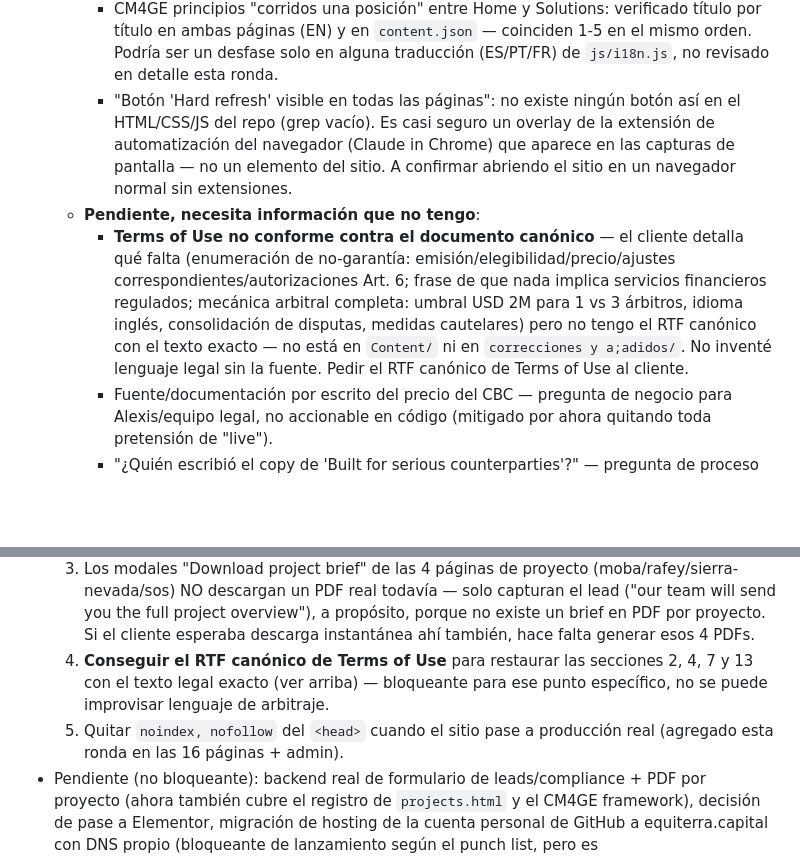
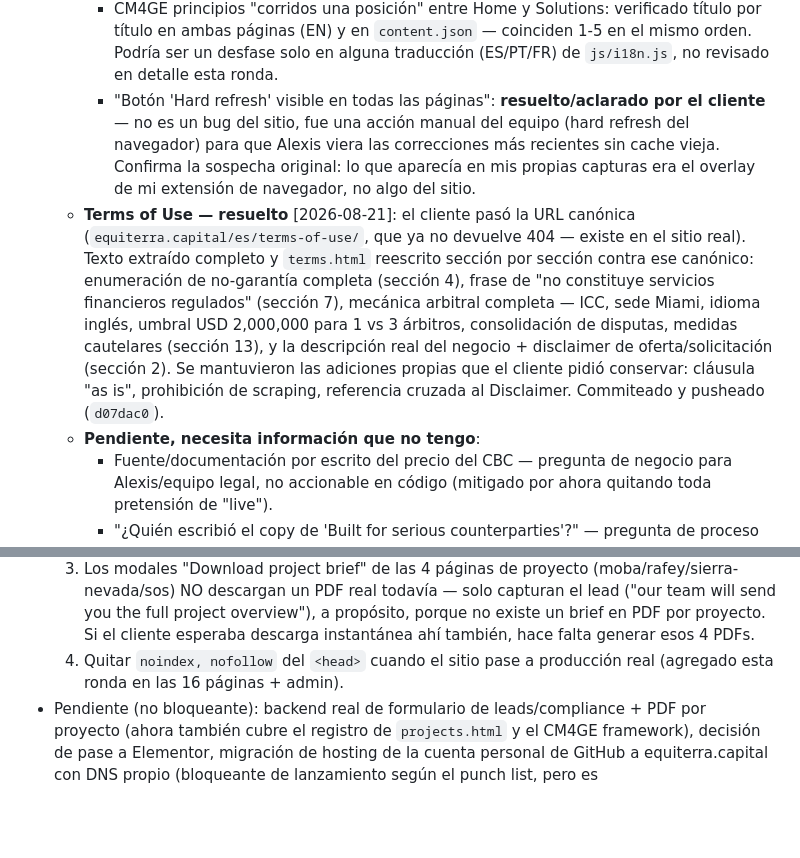
Before and after one commit to 01Akua/equiterra, a Markdown page: EQUITERRA.md, 2 parts joined by grey strips. Rendered like a GitHub page; blank space fills up the shorter version.

Commit message:
Update project notes: Terms of Use resolved, Hard refresh clarified
Co-Authored-By: Claude Sonnet 5 <noreply@anthropic.com>

```diff
--- a/EQUITERRA.md
+++ b/EQUITERRA.md
@@ -155,9 +155,9 @@ Proyecto Korve. Rediseño premium del sitio de Equiterra (firma de finanzas clim
     - "Enlaces legales muertos en About/Partner/páginas de proyecto" y "correos info@/inquiries@ alternando": verificado con `curl` contra las 6 páginas mencionadas y grep del repo completo — todos los links de footer apuntan a `disclaimer.html`/`privacy.html`/`terms.html` (200 OK) y el único email en todo el sitio es `info@equiterra.capital`. No reproducible en el estado actual del repo — puede ser una observación de una versión anterior cacheada.
     - "500,000+ tCO₂e choca con el 1.4 Mt de Rafey": la página de Rafey ya no muestra ninguna cifra de volumen/emisión (se quitaron en la ronda del 2026-07-30 a pedido del propio cliente) — no hay cifra con la que choque hoy.
     - CM4GE principios "corridos una posición" entre Home y Solutions: verificado título por título en ambas páginas (EN) y en `content.json` — coinciden 1-5 en el mismo orden. Podría ser un desfase solo en alguna traducción (ES/PT/FR) de `js/i18n.js`, no revisado en detalle esta ronda.
-    - "Botón 'Hard refresh' visible en todas las páginas": no existe ningún botón así en el HTML/CSS/JS del repo (grep vacío). Es casi seguro un overlay de la extensión de automatización del navegador (Claude in Chrome) que aparece en las capturas de pantalla — no un elemento del sitio. A confirmar abriendo el sitio en un navegador normal sin extensiones.
+    - "Botón 'Hard refresh' visible en todas las páginas": **resuelto/aclarado por el cliente** — no es un bug del sitio, fue una acción manual del equipo (hard refresh del navegador) para que Alexis viera las correcciones más recientes sin cache vieja. Confirma la sospecha original: lo que aparecía en mis propias capturas era el overlay de mi extensión de navegador, no algo del sitio.
+  - **Terms of Use — resuelto** [2026-08-21]: el cliente pasó la URL canónica (`equiterra.capital/es/terms-of-use/`, que ya no devuelve 404 — existe en el sitio real). Texto extraído completo y `terms.html` reescrito sección por sección contra ese canónico: enumeración de no-garantía completa (sección 4), frase de "no constituye servicios financieros regulados" (sección 7), mecánica arbitral completa — ICC, sede Miami, idioma inglés, umbral USD 2,000,000 para 1 vs 3 árbitros, consolidación de disputas, medidas cautelares (sección 13), y la descripción real del negocio + disclaimer de oferta/solicitación (sección 2). Se mantuvieron las adiciones propias que el cliente pidió conservar: cláusula "as is", prohibición de scraping, referencia cruzada al Disclaimer. Commiteado y pusheado (`d07dac0`).
   - **Pendiente, necesita información que no tengo**:
-    - **Terms of Use no conforme contra el documento canónico** — el cliente detalla qué falta (enumeración de no-garantía: emisión/elegibilidad/precio/ajustes correspondientes/autorizaciones Art. 6; frase de que nada implica servicios financieros regulados; mecánica arbitral completa: umbral USD 2M para 1 vs 3 árbitros, idioma inglés, consolidación de disputas, medidas cautelares) pero no tengo el RTF canónico con el texto exacto — no está en `Content/` ni en `correcciones y a;adidos/`. No inventé lenguaje legal sin la fuente. Pedir el RTF canónico de Terms of Use al cliente.
     - Fuente/documentación por escrito del precio del CBC — pregunta de negocio para Alexis/equipo legal, no accionable en código (mitigado por ahora quitando toda pretensión de "live").
     - "¿Quién escribió el copy de 'Built for serious counterparties'?" — pregunta de proceso editorial, no de código.
   - Pase de estilo pendiente (no abordado esta ronda por alcance — cambios de copy extensos, no bugs): unificar voz en tarjetas de capacidades/Why Partner ("We design" / "Access" / "We develop"), sentence case vs Title Case en headings, coma de Oxford inconsistente, "Equiterra" vs "Equiterra Capital" (nombre completo en primera mención), verificar `compliance@equiterra.capital` esté monitoreado (Disclaimer, no requiere cambio de código), corregir el dominio `info@equiterracapital.com`→`info@equiterra.capital` en el RTF canónico de Privacy Policy (no en la web, la web ya está bien).
@@ -165,8 +165,7 @@ Proyecto Korve. Rediseño premium del sitio de Equiterra (firma de finanzas clim
   1. Decidir qué hacer con la reutilización de `solutions-*.jpg` entre Solutions y sus 3 subpáginas (¿conseguir fotos nuevas o dejar como lenguaje visual intencional?) — parcialmente mitigado esta ronda (2 duplicados exactos resueltos), pero sigue habiendo reuso interno.
   2. Confirmar con el cliente si el sitio real "Coming Soon" reducido (sin Privacy/Terms/Projects reales) es temporal — si el sitio real recupera esas páginas hay que re-auditar.
   3. Los modales "Download project brief" de las 4 páginas de proyecto (moba/rafey/sierra-nevada/sos) NO descargan un PDF real todavía — solo capturan el lead ("our team will send you the full project overview"), a propósito, porque no existe un brief en PDF por proyecto. Si el cliente esperaba descarga instantánea ahí también, hace falta generar esos 4 PDFs.
-  4. **Conseguir el RTF canónico de Terms of Use** para restaurar las secciones 2, 4, 7 y 13 con el texto legal exacto (ver arriba) — bloqueante para ese punto específico, no se puede improvisar lenguaje de arbitraje.
-  5. Quitar `noindex, nofollow` del `<head>` cuando el sitio pase a producción real (agregado esta ronda en las 16 páginas + admin).
+  4. Quitar `noindex, nofollow` del `<head>` cuando el sitio pase a producción real (agregado esta ronda en las 16 páginas + admin).
 - Pendiente (no bloqueante): backend real de formulario de leads/compliance + PDF por proyecto (ahora también cubre el registro de `projects.html` y el CM4GE framework), decisión de pase a Elementor, migración de hosting de la cuenta personal de GitHub a equiterra.capital con DNS propio (bloqueante de lanzamiento según el punch list, pero es infraestructura/dominio — no depende de código).
 
 ## Páginas
```
